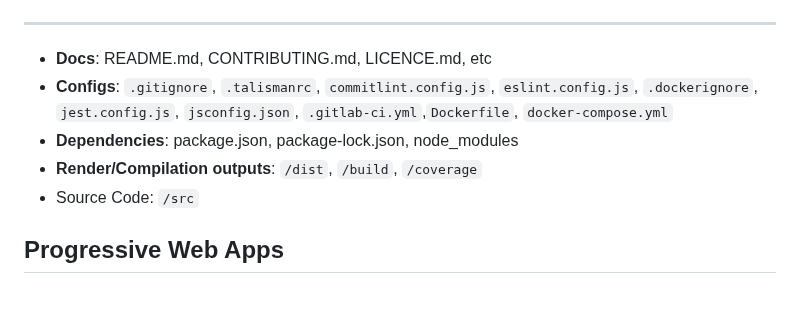
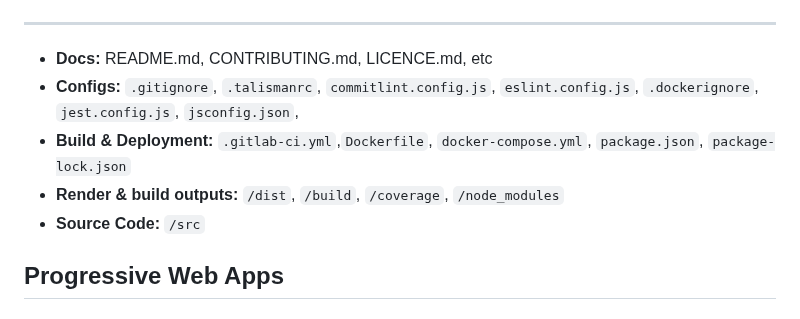
Before and after one commit to fhirter/webengineering, a Markdown page: Slides/Slides.md, the part around the change. Rendered like a GitHub page.

Commit message:
update folder structure slide

```diff
--- a/Slides/Slides.md
+++ b/Slides/Slides.md
@@ -330,11 +330,11 @@ p1.then((value) => {
 
 ---
 
-  - **Docs**: README.md, CONTRIBUTING.md, LICENCE.md, etc
-  - **Configs**: `.gitignore`, `.talismanrc`, `commitlint.config.js`, `eslint.config.js`, `.dockerignore`, `jest.config.js`, `jsconfig.json`, `.gitlab-ci.yml`,`Dockerfile`, `docker-compose.yml`
-  - **Dependencies**: package.json, package-lock.json, node_modules
-  - **Render/Compilation outputs**: `/dist`, `/build`, `/coverage`
-  - Source Code: `/src`
+  - **Docs:** README.md, CONTRIBUTING.md, LICENCE.md, etc
+  - **Configs:** `.gitignore`, `.talismanrc`, `commitlint.config.js`, `eslint.config.js`, `.dockerignore`, `jest.config.js`, `jsconfig.json`,
+  - **Build & Deployment:** `.gitlab-ci.yml`,`Dockerfile`, `docker-compose.yml`, `package.json`, `package-lock.json`
+  - **Render & build outputs:** `/dist`, `/build`, `/coverage`, `/node_modules`
+  - **Source Code:** `/src`
 
 ## Progressive Web Apps
 
```
